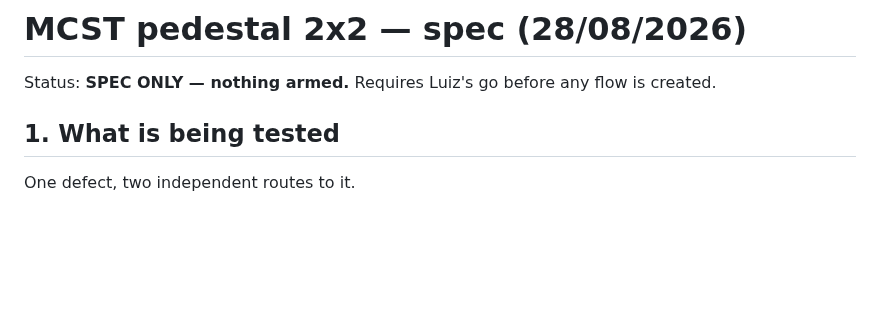
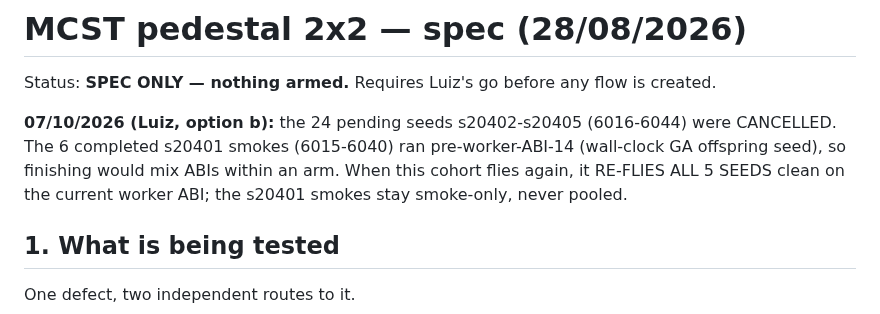
Before and after one commit to lacg/wnn, a Markdown page: docs/MCST_PEDESTAL_2X2_SPEC.md, the part around the change. Rendered like a GitHub page; blank space fills up the shorter version.

```diff
--- a/docs/MCST_PEDESTAL_2X2_SPEC.md
+++ b/docs/MCST_PEDESTAL_2X2_SPEC.md
@@ -1,6 +1,11 @@
 # MCST pedestal 2x2 — spec (28/08/2026)
 
 Status: **SPEC ONLY — nothing armed.** Requires Luiz's go before any flow is created.
+
+**07/10/2026 (Luiz, option b):** the 24 pending seeds s20402-s20405 (6016-6044) were CANCELLED. The 6 completed s20401
+smokes (6015-6040) ran pre-worker-ABI-14 (wall-clock GA offspring seed), so finishing would mix ABIs within an arm.
+When this cohort flies again, it RE-FLIES ALL 5 SEEDS clean on the current worker ABI; the s20401 smokes stay
+smoke-only, never pooled.
 
 ## 1. What is being tested
 
```
